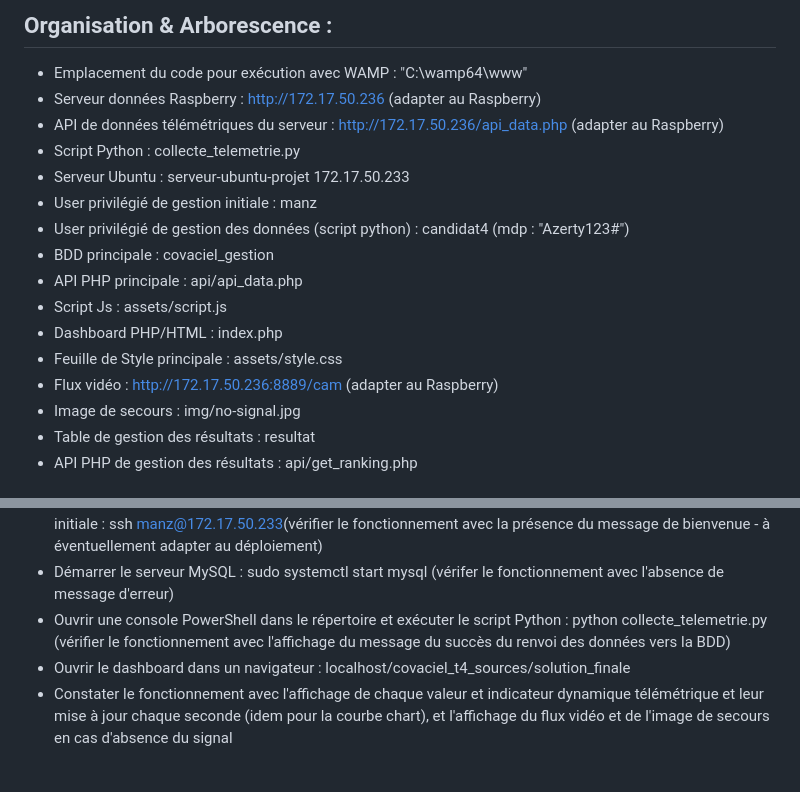
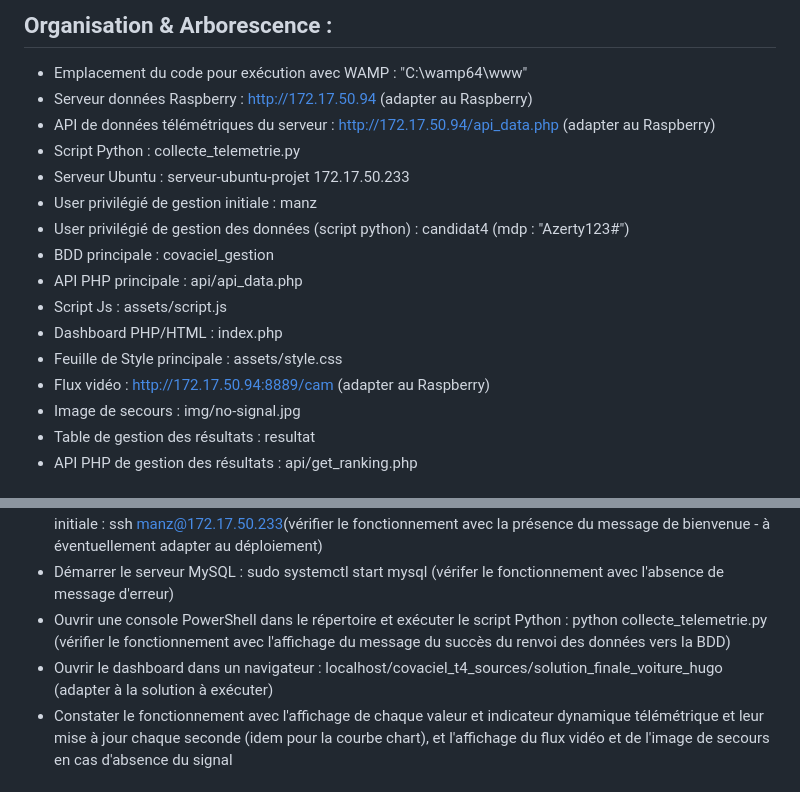
Before and after one commit to MAR-CIEL/Projet-gestion_course, a Markdown page: README.md, 2 parts joined by grey strips. GitHub-like rendering.

Commit message:
Modifications légères
Updated Raspberry server and API URLs in the README file.

```diff
--- a/README.md
+++ b/README.md
@@ -13,8 +13,8 @@
 
 ## Organisation & Arborescence :
 * Emplacement du code pour exécution avec WAMP : "C:\wamp64\www"
-* Serveur données Raspberry : http://172.17.50.236 (adapter au Raspberry)
-* API de données télémétriques du serveur : http://172.17.50.236/api_data.php (adapter au Raspberry)
+* Serveur données Raspberry : http://172.17.50.94 (adapter au Raspberry)
+* API de données télémétriques du serveur : http://172.17.50.94/api_data.php (adapter au Raspberry)
 * Script Python : collecte_telemetrie.py
 * Serveur Ubuntu : serveur-ubuntu-projet 172.17.50.233
 * User privilégié de gestion initiale : manz
@@ -24,7 +24,7 @@
 * Script Js : assets/script.js
 * Dashboard PHP/HTML : index.php
 * Feuille de Style principale : assets/style.css
-* Flux vidéo : http://172.17.50.236:8889/cam (adapter au Raspberry)
+* Flux vidéo : http://172.17.50.94:8889/cam (adapter au Raspberry)
 * Image de secours : img/no-signal.jpg
 * Table de gestion des résultats : resultat
 * API PHP de gestion des résultats : api/get_ranking.php
@@ -35,7 +35,7 @@
 * Ouvrir une cmd ou autre terminal et se connecter à la VM Ubuntu en SSH avec user privilégié de gestion initiale : ssh manz@172.17.50.233(vérifier le fonctionnement avec la présence du message de bienvenue - à éventuellement adapter au déploiement)
 * Démarrer le serveur MySQL : sudo systemctl start mysql (vérifer le fonctionnement avec l'absence de message d'erreur)
 * Ouvrir une console PowerShell dans le répertoire et exécuter le script Python : python collecte_telemetrie.py (vérifier le fonctionnement avec l'affichage du message du succès du renvoi des données vers la BDD)
-* Ouvrir le dashboard dans un navigateur : localhost/covaciel_t4_sources/solution_finale
+* Ouvrir le dashboard dans un navigateur : localhost/covaciel_t4_sources/solution_finale_voiture_hugo (adapter à la solution à exécuter)
 * Constater le fonctionnement avec l'affichage de chaque valeur et indicateur dynamique télémétrique et leur mise à jour chaque seconde (idem pour la courbe chart), et l'affichage du flux vidéo et de l'image de secours en cas d'absence du signal
 
 ## Suggestion d'évolutibilité :
```
